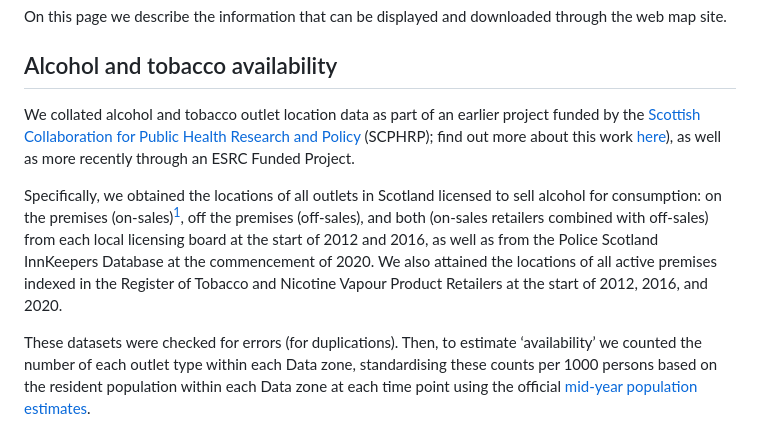
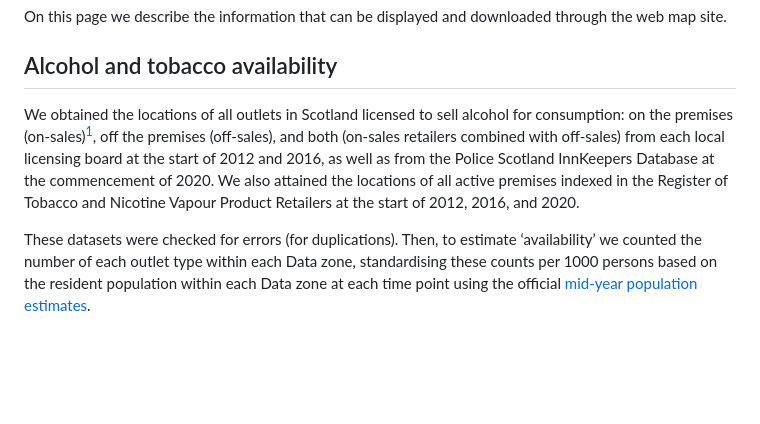
Before and after one commit to dawiedotcom/CRESHMap, a Markdown page: CRESHMap/pages/howto.md, the part around the change. Rendered like a GitHub page; blank space fills up the shorter version.

Commit message:
Update howto page

```diff
--- a/CRESHMap/pages/howto.md
+++ b/CRESHMap/pages/howto.md
@@ -8,9 +8,7 @@ On this page we describe the information that can be displayed and downloaded th
 
 ## Alcohol and tobacco availability
 
-We collated alcohol and tobacco outlet location data as part of an earlier project funded by the [Scottish Collaboration for Public Health Research and Policy](http://www.scphrp.ac.uk/) (SCPHRP); find out more about this work [here](http://cresh.org.uk/2014/11/05/an-environment-where-young-people-choose-not-to-smoke-is-not-one-where-tobacco-products-are-sold-on-every-street-corner/)), as well as more recently through an ESRC Funded Project.
-
-Specifically, we obtained the locations of all outlets in Scotland licensed to sell alcohol for consumption: on the premises (on-sales)[^1], off the premises (off-sales), and both (on-sales retailers combined with off-sales) from each local licensing board at the start of 2012 and 2016, as well as from the Police Scotland InnKeepers Database at the commencement of 2020. We also attained the locations of all active premises indexed in the Register of Tobacco and Nicotine Vapour Product Retailers at the start of 2012, 2016, and 2020.
+We obtained the locations of all outlets in Scotland licensed to sell alcohol for consumption: on the premises (on-sales)[^1], off the premises (off-sales), and both (on-sales retailers combined with off-sales) from each local licensing board at the start of 2012 and 2016, as well as from the Police Scotland InnKeepers Database at the commencement of 2020. We also attained the locations of all active premises indexed in the Register of Tobacco and Nicotine Vapour Product Retailers at the start of 2012, 2016, and 2020.
 
 [^1]: The ‘On-sales only’ category includes any retailers that concurrently retail alcohol for consumption off-site.
 
```
